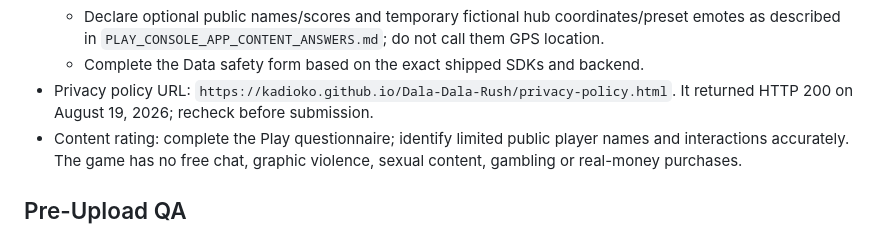
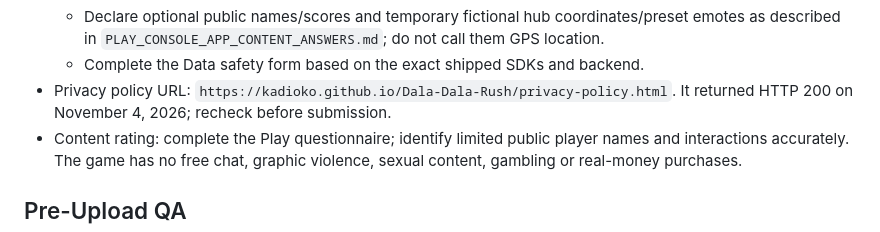
Before and after one commit to kadioko/Dala-Dala-Rush, a Markdown page: docs/PLAY_STORE_RELEASE_CHECKLIST.md, the part around the change. GitHub-like rendering.

```diff
--- a/docs/PLAY_STORE_RELEASE_CHECKLIST.md
+++ b/docs/PLAY_STORE_RELEASE_CHECKLIST.md
@@ -166,7 +166,7 @@ Detailed copy/paste answers are in
   - Complete the Data safety form based on the exact shipped SDKs and backend.
 - Privacy policy URL:
   `https://kadioko.github.io/Dala-Dala-Rush/privacy-policy.html`.
-  It returned HTTP 200 on August 19, 2026; recheck before submission.
+  It returned HTTP 200 on November 4, 2026; recheck before submission.
 - Content rating: complete the Play questionnaire; identify limited public
   player names and interactions accurately. The game has no free chat, graphic
   violence, sexual content, gambling or real-money purchases.
```
Also changed, not shown: docs/ROADMAP.md (+5 -5 lines).
